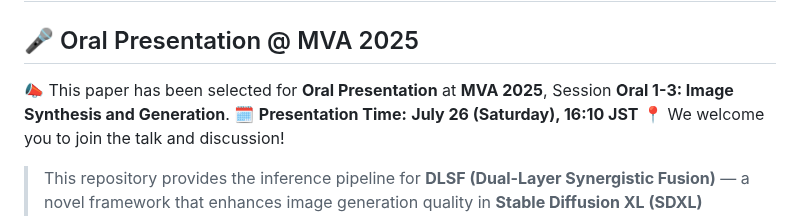
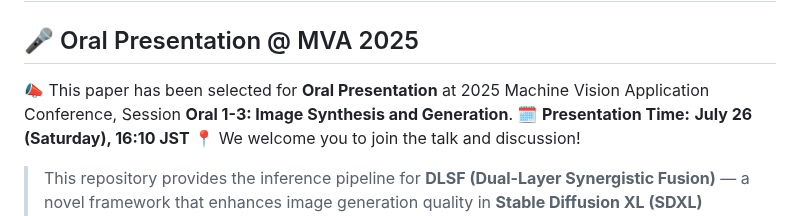
Before and after one commit to Rossi-Laboratory/MVA2025, a Markdown page: README.md, the part around the change. Rendered like a GitHub page.

```diff
--- a/README.md
+++ b/README.md
@@ -1,7 +1,7 @@
 # 🌀 DLSF: Dual-Layer Synergistic Fusion for High-Fidelity Image Synthesis
 
 ## 🎤 Oral Presentation @ MVA 2025
-📣 This paper has been selected for **Oral Presentation** at **MVA 2025**, Session **Oral 1-3: Image Synthesis and Generation**.
+📣 This paper has been selected for **Oral Presentation** at 2025 Machine Vision Application Conference, Session **Oral 1-3: Image Synthesis and Generation**.
 🗓️ **Presentation Time:** **July 26 (Saturday), 16:10 JST**
 📍 We welcome you to join the talk and discussion!
 
```
